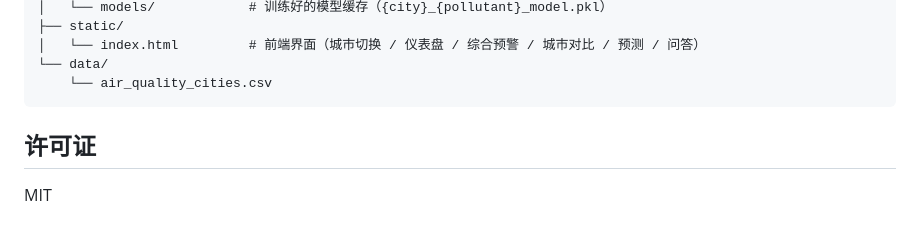
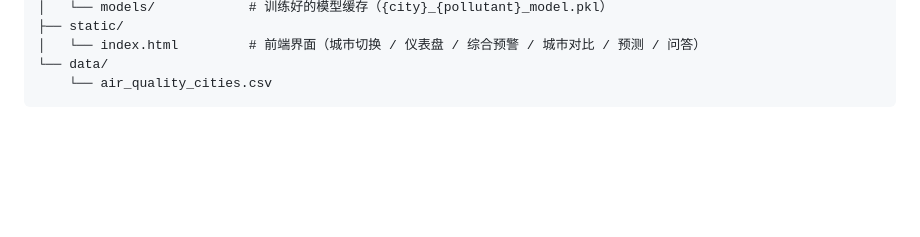
Before and after one commit to MimiJimmy001/Env-Monitor-Analysis, a Markdown page: README.md, the part around the change. GitHub-like rendering; blank space fills up the shorter version.

````diff
--- a/README.md
+++ b/README.md
@@ -138,7 +138,3 @@ curl -X POST "http://localhost:8000/api/model/train?city=beijing"
 └── data/
     └── air_quality_cities.csv
 ```
-
-## 许可证
-
-MIT
````
